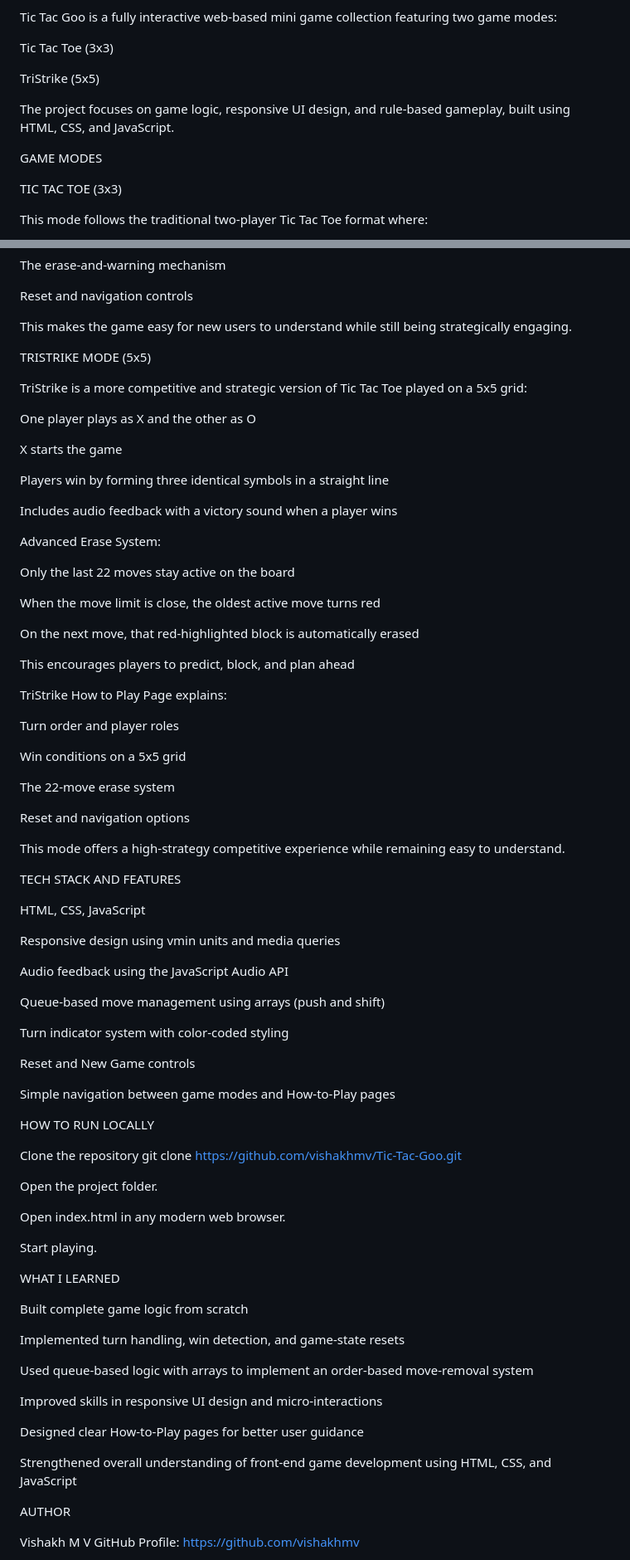
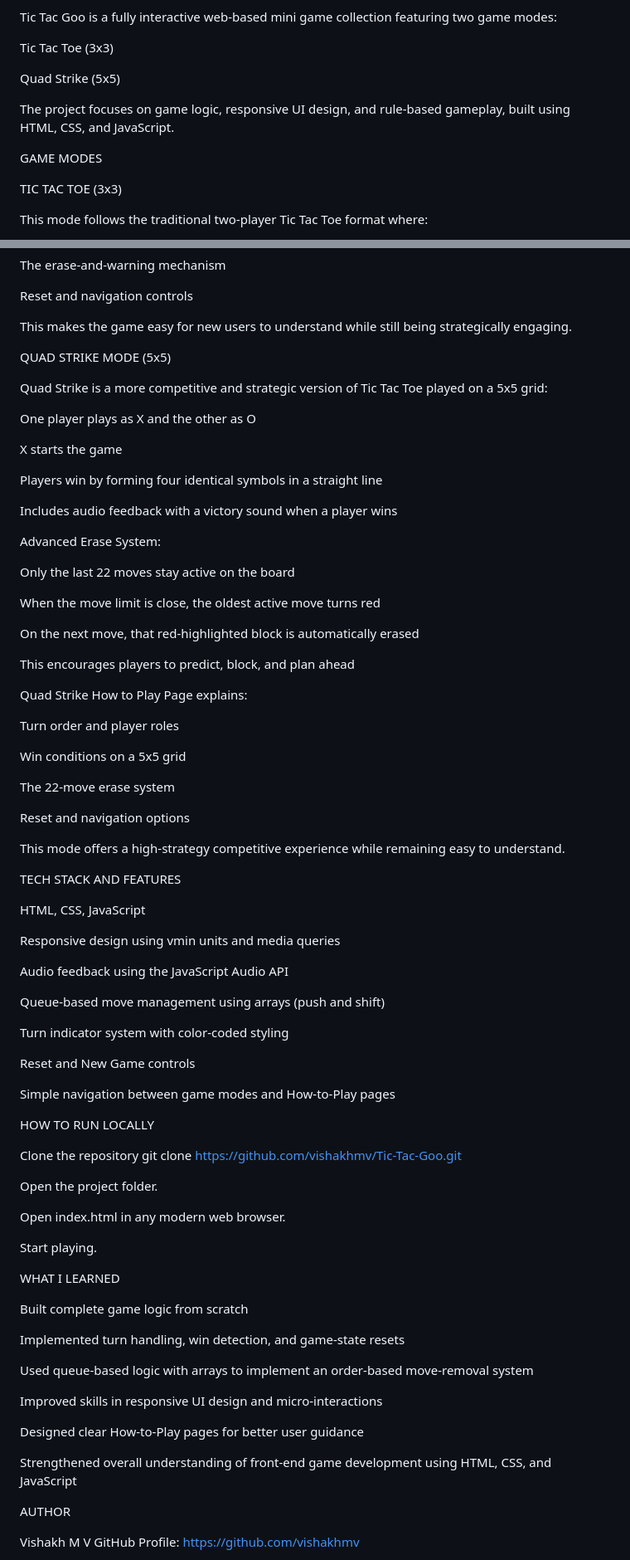
Before and after one commit to vishakhmv/Tic-Tac-Goo, a Markdown page: README.md, 2 parts joined by grey strips. Shown at 83% size. GitHub-like rendering.

Commit message:
made some changes to README.md

```diff
--- a/README.md
+++ b/README.md
@@ -4,13 +4,11 @@ Tic Tac Goo is a fully interactive web-based mini game collection featuring two
 
 Tic Tac Toe (3x3)
 
-TriStrike (5x5)
+Quad Strike (5x5)
 
 The project focuses on game logic, responsive UI design, and rule-based gameplay, built using HTML, CSS, and JavaScript.
 
-
 GAME MODES
-
 
 TIC TAC TOE (3x3)
 
@@ -49,16 +47,15 @@ Reset and navigation controls
 
 This makes the game easy for new users to understand while still being strategically engaging.
 
+QUAD STRIKE MODE (5x5)
 
-TRISTRIKE MODE (5x5)
-
-TriStrike is a more competitive and strategic version of Tic Tac Toe played on a 5x5 grid:
+Quad Strike is a more competitive and strategic version of Tic Tac Toe played on a 5x5 grid:
 
 One player plays as X and the other as O
 
 X starts the game
 
-Players win by forming three identical symbols in a straight line
+Players win by forming four identical symbols in a straight line
 
 Includes audio feedback with a victory sound when a player wins
 
@@ -72,7 +69,7 @@ On the next move, that red-highlighted block is automatically erased
 
 This encourages players to predict, block, and plan ahead
 
-TriStrike How to Play Page explains:
+Quad Strike How to Play Page explains:
 
 Turn order and player roles
 
@@ -83,7 +80,6 @@ The 22-move erase system
 Reset and navigation options
 
 This mode offers a high-strategy competitive experience while remaining easy to understand.
-
 
 TECH STACK AND FEATURES
 
@@ -101,7 +97,6 @@ Reset and New Game controls
 
 Simple navigation between game modes and How-to-Play pages
 
-
 HOW TO RUN LOCALLY
 
 Clone the repository
@@ -112,7 +107,6 @@ Open the project folder.
 Open index.html in any modern web browser.
 
 Start playing.
-
 
 WHAT I LEARNED
 
@@ -128,7 +122,6 @@ Designed clear How-to-Play pages for better user guidance
 
 Strengthened overall understanding of front-end game development using HTML, CSS, and JavaScript
 
-
 AUTHOR
 
 Vishakh M V
```
